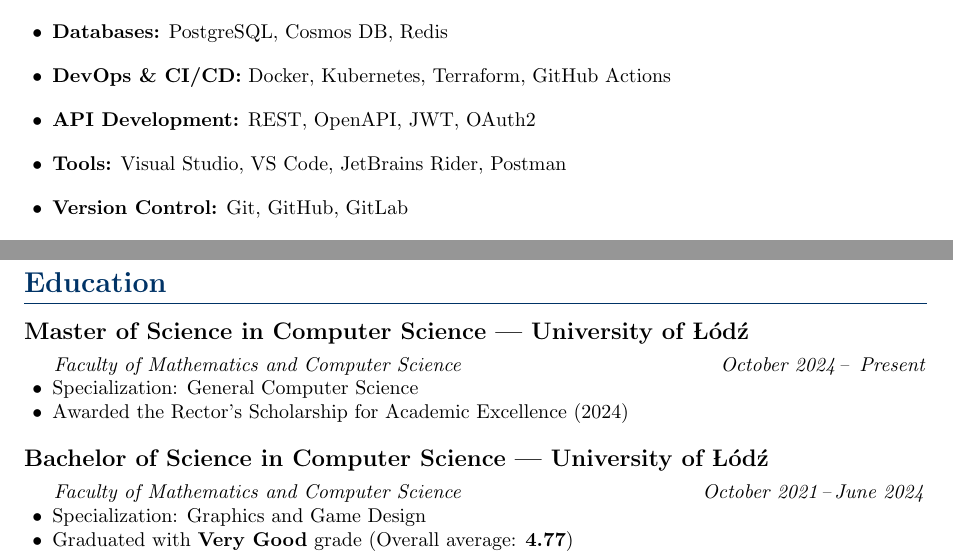
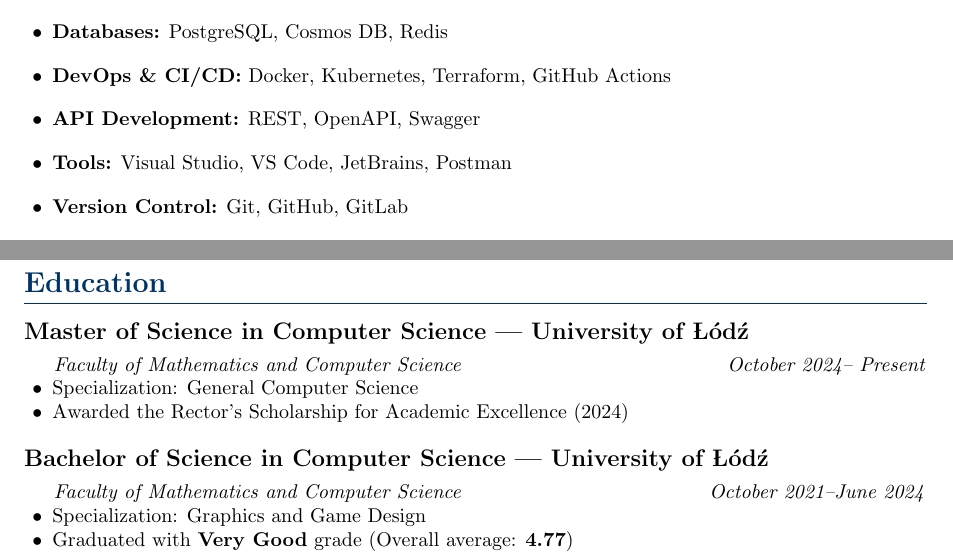
Before and after one commit to ZDSDD/cv, a LaTeX CV (cv.tex): two parts of pages 1 and 2 of 2, joined at a grey line, cut so that both start at the same text. Compiled offline with pdfLaTeX.

Commit message:
revise CV layout and content for improved clarity; reorganize technical skills section and enhance formatting

```diff
--- a/cv.tex
+++ b/cv.tex
@@ -64,7 +57,0 @@ I'm a software developer who enjoys building reliable systems and solving comple
-    \item \textbf{Messaging Systems:} RabbitMQ, Azure Service Bus, AWS SQS
-    \item \textbf{Databases:} PostgreSQL, Cosmos DB, Redis
-    \item \textbf{DevOps \& CI/CD:} Docker, Kubernetes, Terraform, GitHub Actions
-    \item \textbf{API Development:} REST, OpenAPI, JWT, OAuth2
-    \item \textbf{Tools:} Visual Studio, VS Code, JetBrains Rider, Postman
-    \item \textbf{Version Control:} Git, GitHub, GitLab
-    \item \textbf{Documentation:} UML, Docusaurus
@@ -99,0 +89,7 @@ I'm a software developer who enjoys building reliable systems and solving comple
+    \item \textbf{Messaging Systems:} RabbitMQ, Azure Service Bus, AWS SQS
+    \item \textbf{Databases:} PostgreSQL, Cosmos DB, Redis
+    \item \textbf{DevOps \& CI/CD:} Docker, Kubernetes, Terraform, GitHub Actions
+    \item \textbf{API Development:} REST, OpenAPI, Swagger
+    \item \textbf{Tools:} Visual Studio, VS Code, JetBrains, Postman
+    \item \textbf{Version Control:} Git, GitHub, GitLab
+    \item \textbf{Documentation:} UML, Docusaurus
@@ -118,14 +118,14 @@ I'm a software developer who enjoys building reliable systems and solving comple
 \section{Education}
 
 \subsection{Master of Science in Computer Science | University of Łódź}
-\textit{Faculty of Mathematics and Computer Science \hfill October 2024\,--\, Present}
+\textit{Faculty of Mathematics and Computer Science \hfill October 2024-- Present}
 \begin{itemize}[leftmargin=0.5cm, nosep]
   \item Specialization: General Computer Science
   \item Awarded the Rector's Scholarship for Academic Excellence (2024)
 \end{itemize}
 
 \subsection{Bachelor of Science in Computer Science | University of Łódź}
-\textit{Faculty of Mathematics and Computer Science \hfill October 2021\,--\,June 2024}
+\textit{Faculty of Mathematics and Computer Science \hfill October 2021--June 2024}
 \begin{itemize}[leftmargin=0.5cm, nosep]
   \item Specialization: Graphics and Game Design
   \item Graduated with \textbf{Very Good} grade (Overall average: \textbf{4.77})
```
Also changed, not shown: cv.pdf, cv.tex (20 more changed lines).
